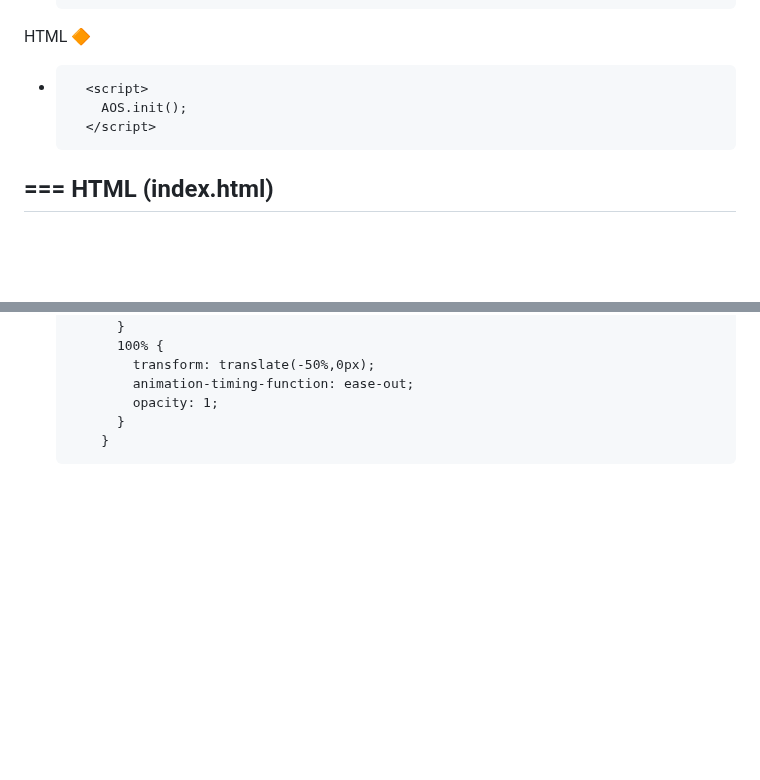
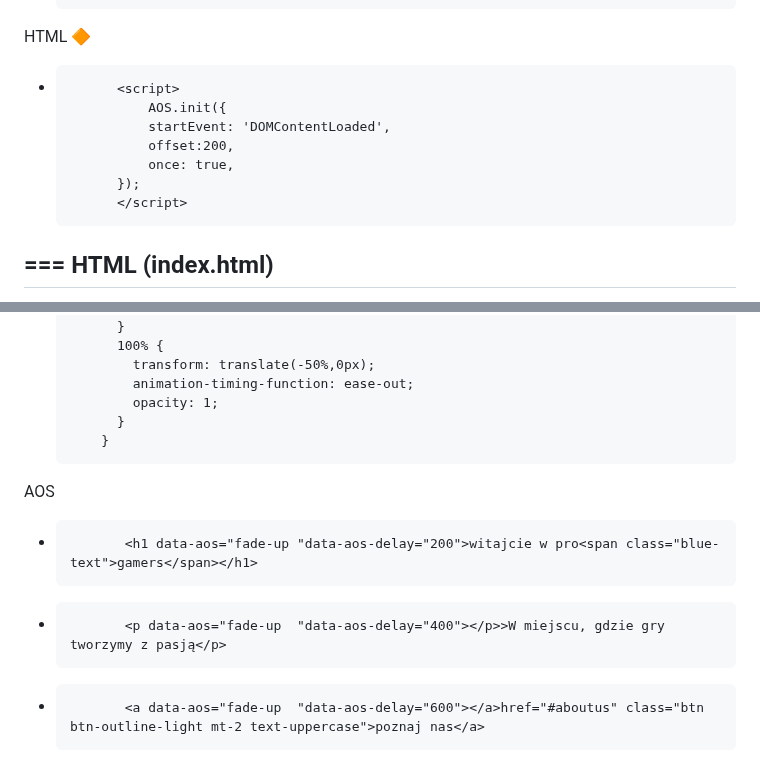
Before and after one commit to TomaszTomasz87/Project-1, a Markdown page: README.md, 2 parts joined by grey strips. Drawn GitHub-style; blank space fills up the shorter version.

```diff
--- a/README.md
+++ b/README.md
@@ -64,9 +64,13 @@ CSS ⬆️
 JS ⬇️
 +		<script src="https://unpkg.com/aos@2.3.1/dist/aos.js"></script>
 HTML 🔶
-+		<script>
-		  AOS.init();
-		</script>
++		    <script>
+		        AOS.init({
+		        startEvent: 'DOMContentLoaded',
+		        offset:200,
+		        once: true,
+		    });
+		    </script>
 ===
 HTML (index.html)
 ---
@@ -581,3 +585,8 @@ _animations.scss
 		      opacity: 1;
 		    }
 		  }
+AOS
+
++            <h1 data-aos="fade-up "data-aos-delay="200">witajcie w pro<span class="blue-text">gamers</span></h1>
++            <p data-aos="fade-up  "data-aos-delay="400"></p>>W miejscu, gdzie gry tworzymy z pasją</p>
++            <a data-aos="fade-up  "data-aos-delay="600"></a>href="#aboutus" class="btn btn-outline-light mt-2 text-uppercase">poznaj nas</a>
```
